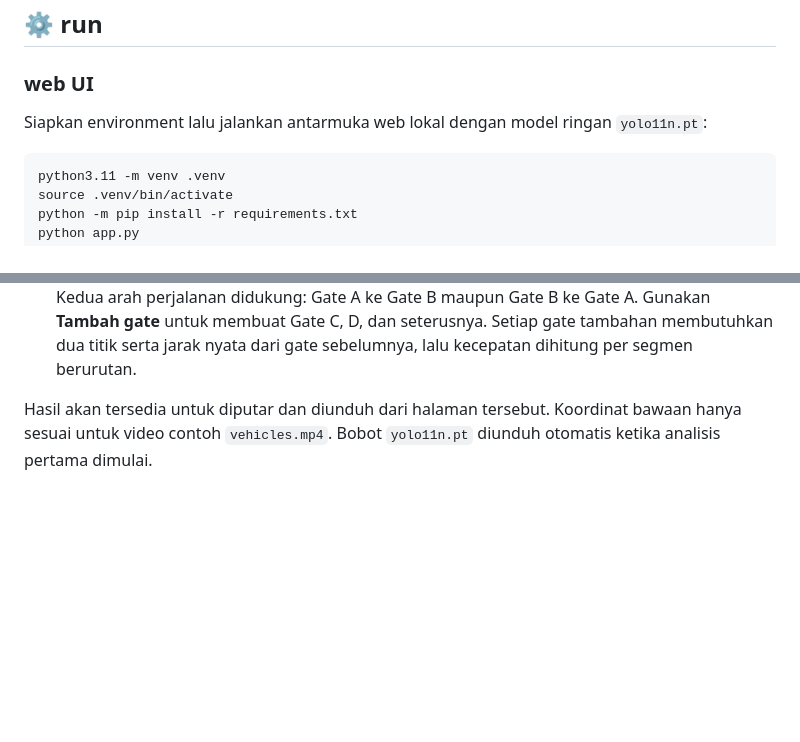
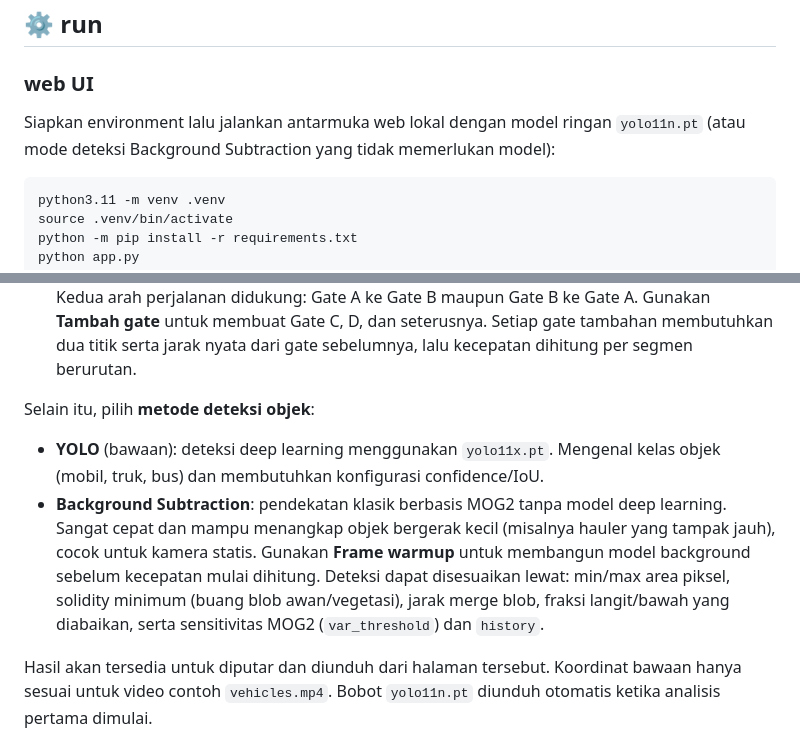
Before and after one commit to irfanqs/pit-dispatch-monitoring, a Markdown page: README.md, 2 parts joined by grey strips. Drawn GitHub-style; blank space fills up the shorter version.

Commit message:
docs: document background subtraction detection mode

````diff
--- a/README.md
+++ b/README.md
@@ -67,7 +67,8 @@ https://github.com/roboflow/supervision/assets/26109316/d50118c1-2ae4-458d-915a-
 ### web UI
 
 Siapkan environment lalu jalankan antarmuka web lokal dengan model ringan
-`yolo11n.pt`:
+`yolo11n.pt` (atau mode deteksi Background Subtraction yang tidak memerlukan
+model):
 
 ```bash
 python3.11 -m venv .venv
@@ -88,6 +89,18 @@ area jalan, kemudian pilih metode pengukuran:
   Gate B maupun Gate B ke Gate A. Gunakan **Tambah gate** untuk membuat Gate C,
   D, dan seterusnya. Setiap gate tambahan membutuhkan dua titik serta jarak
   nyata dari gate sebelumnya, lalu kecepatan dihitung per segmen berurutan.
+
+Selain itu, pilih **metode deteksi objek**:
+
+- **YOLO** (bawaan): deteksi deep learning menggunakan `yolo11x.pt`. Mengenal
+  kelas objek (mobil, truk, bus) dan membutuhkan konfigurasi confidence/IoU.
+- **Background Subtraction**: pendekatan klasik berbasis MOG2 tanpa model deep
+  learning. Sangat cepat dan mampu menangkap objek bergerak kecil (misalnya
+  hauler yang tampak jauh), cocok untuk kamera statis. Gunakan **Frame warmup**
+  untuk membangun model background sebelum kecepatan mulai dihitung. Deteksi
+  dapat disesuaikan lewat: min/max area piksel, solidity minimum (buang blob
+  awan/vegetasi), jarak merge blob, fraksi langit/bawah yang diabaikan, serta
+  sensitivitas MOG2 (`var_threshold`) dan `history`.
 
 Hasil akan tersedia untuk diputar dan diunduh dari halaman tersebut. Koordinat
 bawaan hanya sesuai untuk video contoh `vehicles.mp4`. Bobot `yolo11n.pt`
````
